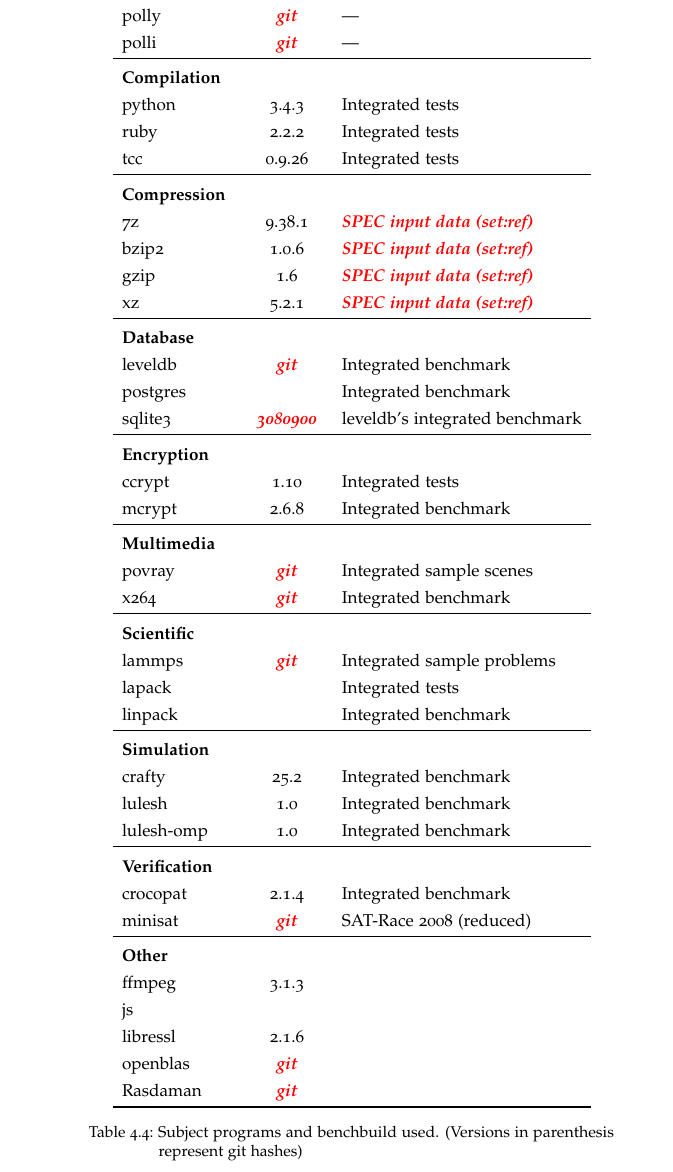
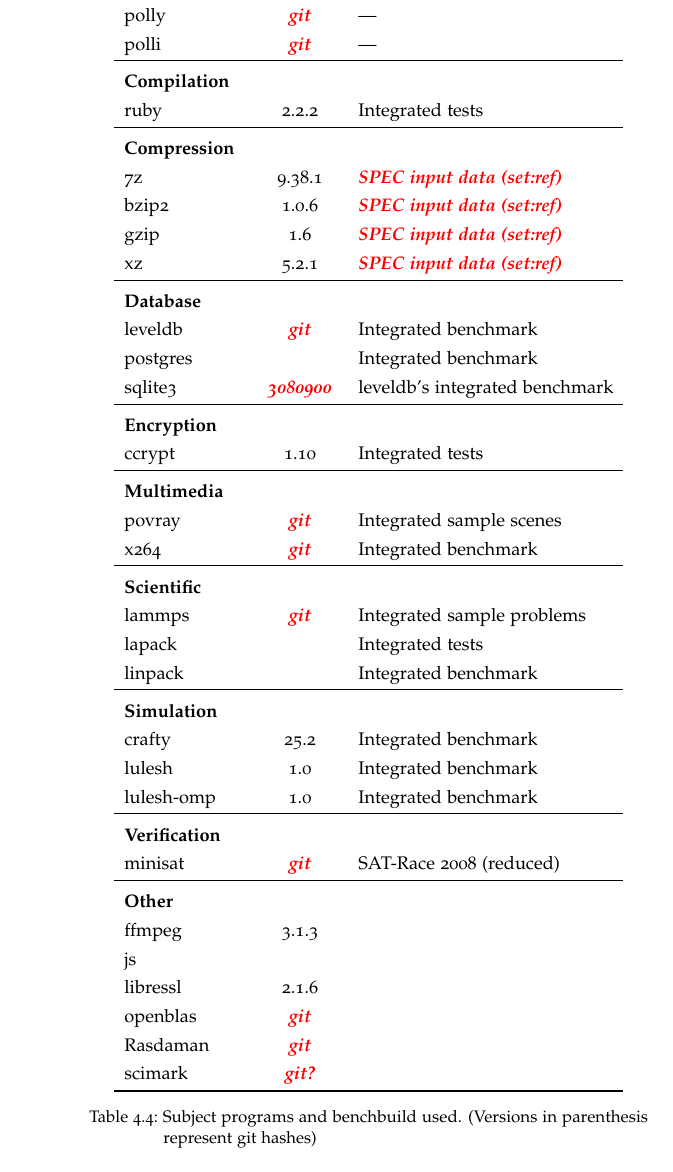
Before and after one commit to TrackerSB/Bachelorarbeit, a LaTeX thesis (ClassicThesis.tex, which reads Chapters/EmpirischeStudie.tex): part of page 28 of 43, cut so that both start at the same text. Compiled offline with pdfLaTeX.

Commit message:
Select subject programs (#20)

```diff
--- a/Chapters/EmpirischeStudie.tex
+++ b/Chapters/EmpirischeStudie.tex
@@ -136,9 +136,9 @@
                 polli & \draftnote{git} & ---\\
                 \midrule
                 \textbf{Compilation}\\
-                python & 3.4.3 & Integrated tests\\
+                %python & 3.4.3 & Integrated tests\\
                 ruby & 2.2.2 & Integrated tests\\
-                tcc & 0.9.26 & Integrated tests\\
+                %tcc & 0.9.26 & Integrated tests\\
                 \midrule
                 \textbf{Compression}\\
                 7z & 9.38.1 & \draftnote{SPEC input data (set:ref)}\\
@@ -153,7 +153,7 @@
                 \midrule
                 \textbf{Encryption}\\
                 ccrypt & 1.10 & Integrated tests\\
-                mcrypt & 2.6.8 & Integrated benchmark\\
+                %mcrypt & 2.6.8 & Integrated benchmark\\
                 \midrule
                 \textbf{Multimedia}\\
                 povray & \draftnote{git} & Integrated sample scenes\\
@@ -170,7 +170,7 @@
                 lulesh-omp & 1.0 & Integrated benchmark\\
                 \midrule
                 \textbf{Verification}\\
-                crocopat & 2.1.4 & Integrated benchmark\\
+                %crocopat & 2.1.4 & Integrated benchmark\\
                 minisat & \draftnote{git} & SAT-Race 2008 (reduced)\\
                 \midrule
                 \textbf{Other}\\
@@ -179,6 +179,7 @@
                 libressl & 2.1.6\\
                 openblas & \draftnote{git}\\
                 Rasdaman & \draftnote{git}\\
+                scimark  & \draftnote{git?}\\
                 \bottomrule
             \end{tabularx}
             \caption[Subject programs]{Subject programs and benchbuild used. (Versions in parenthesis represent git hashes)}
```
